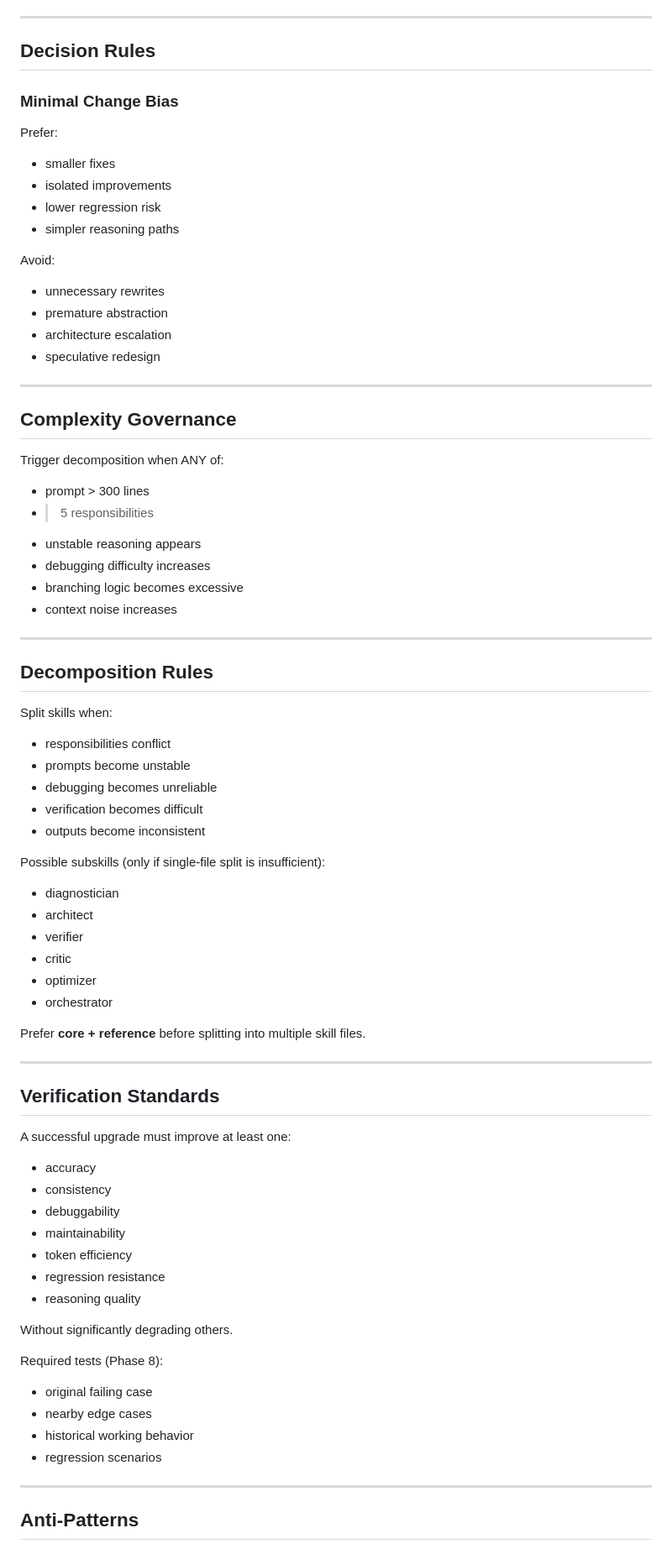
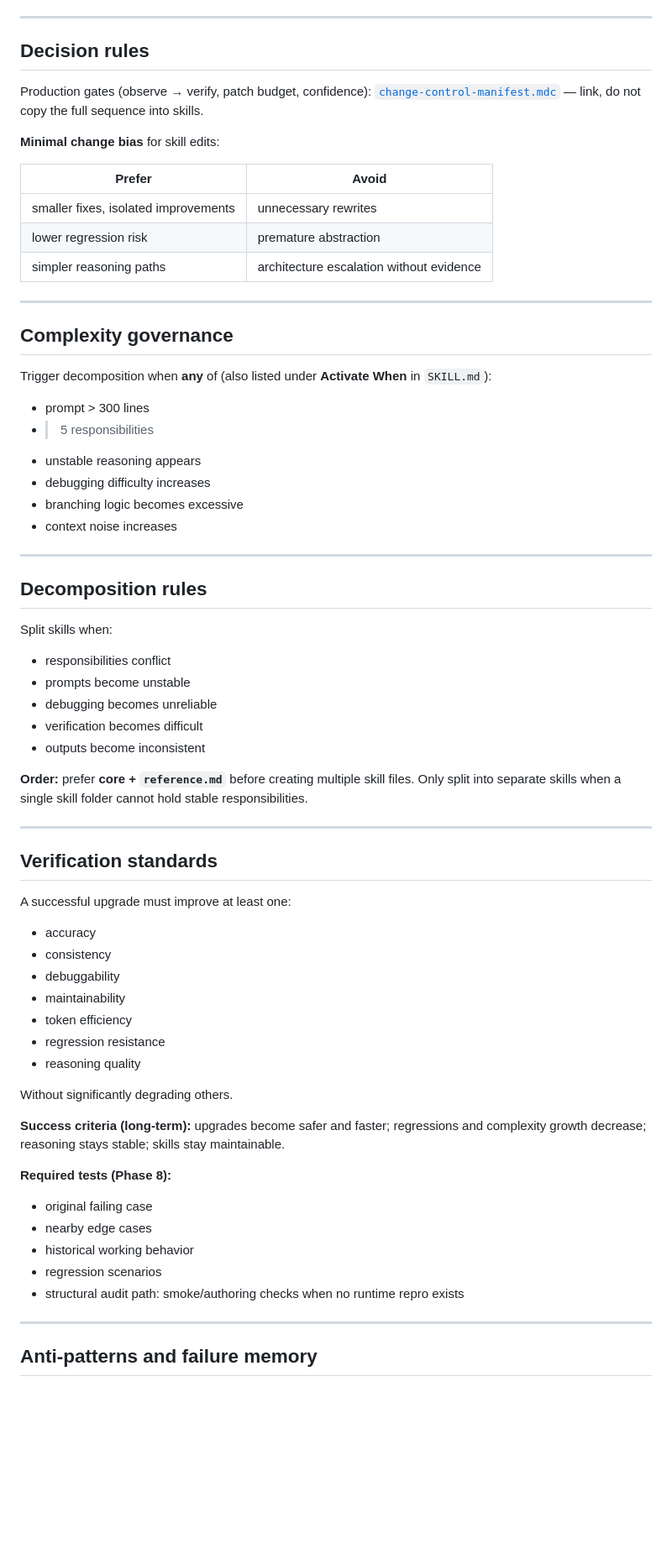
Before and after one commit to kornthiwars/SKILLS-AI, a Markdown page: ai-skills/upgrade-ai/reference.md, the part around one of its changes. Shown at 84% size. Rendered like a GitHub page; blank space fills up the shorter version.

```diff
--- a/ai-skills/upgrade-ai/reference.md
+++ b/ai-skills/upgrade-ai/reference.md
@@ -91,27 +92,24 @@ When diagnosing or upgrading **this** repository:
 
 ---
 
-## Decision Rules
+## Decision rules
 
-### Minimal Change Bias
+Production gates (observe → verify, patch budget, confidence): [`change-control-manifest.mdc`](../../ai-rules/change-control-manifest.mdc) — link, do not copy the full sequence into skills.
 
-Prefer:
-- smaller fixes
-- isolated improvements
-- lower regression risk
-- simpler reasoning paths
+**Minimal change bias** for skill edits:
 
-Avoid:
-- unnecessary rewrites
-- premature abstraction
-- architecture escalation
-- speculative redesign
+| Prefer | Avoid |
+|--------|--------|
+| smaller fixes, isolated improvements | unnecessary rewrites |
+| lower regression risk | premature abstraction |
+| simpler reasoning paths | architecture escalation without evidence |
 
 ---
 
-## Complexity Governance
+## Complexity governance
 
-Trigger decomposition when ANY of:
+Trigger decomposition when **any** of (also listed under **Activate When** in `SKILL.md`):
+
 - prompt > 300 lines
 - > 5 responsibilities
 - unstable reasoning appears
@@ -121,7 +119,7 @@ Trigger decomposition when ANY of:
 
 ---
 
-## Decomposition Rules
+## Decomposition rules
 
 Split skills when:
 - responsibilities conflict
@@ -130,19 +128,11 @@ Split skills when:
 - verification becomes difficult
 - outputs become inconsistent
 
-Possible subskills (only if single-file split is insufficient):
-- diagnostician
-- architect
-- verifier
-- critic
-- optimizer
-- orchestrator
-
-Prefer **core + reference** before splitting into multiple skill files.
+**Order:** prefer **core + `reference.md`** before creating multiple skill files. Only split into separate skills when a single skill folder cannot hold stable responsibilities.
 
 ---
 
-## Verification Standards
+## Verification standards
 
 A successful upgrade must improve at least one:
 - accuracy
@@ -155,13 +145,16 @@ A successful upgrade must improve at least one:
 
 Without significantly degrading others.
 
-Required tests (Phase 8):
+**Success criteria (long-term):** upgrades become safer and faster; regressions and complexity growth decrease; reasoning stays stable; skills stay maintainable.
+
+**Required tests (Phase 8):**
 - original failing case
 - nearby edge cases
 - historical working behavior
 - regression scenarios
+- structural audit path: smoke/authoring checks when no runtime repro exists
 
 ---
 
-## Anti-Patterns
+## Anti-patterns and failure memory
 
```
Also changed, not shown: other parts of ai-skills/upgrade-ai/reference.md (+16 -29 lines), ai-skills/upgrade-ai/SKILL.md (+54 -59 lines).
